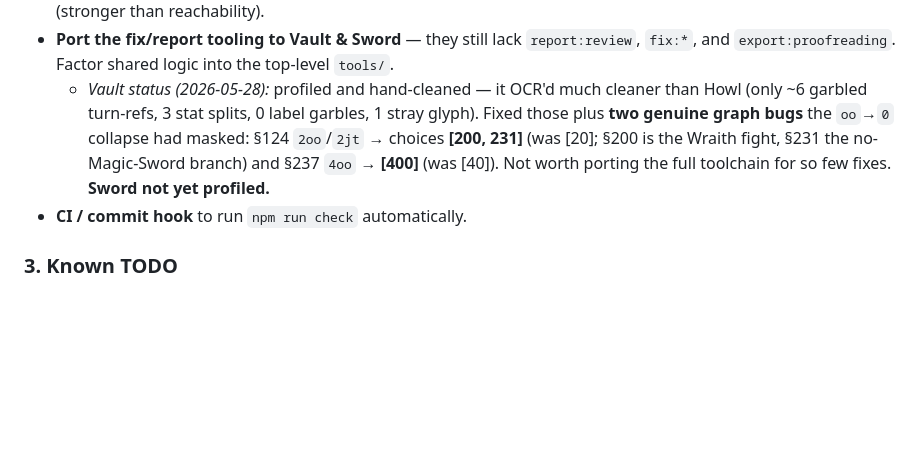
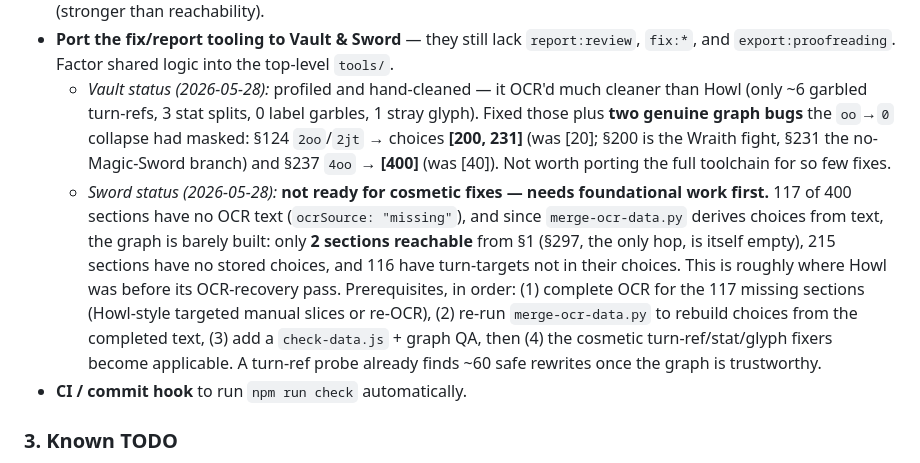
Before and after one commit to jeffnwarren/gamebooks2, a Markdown page: FightingFantasy/HowlOfTheWerewolf/HANDOFF.md, the part around the change. Drawn GitHub-style; blank space fills up the shorter version.

Commit message:
Record Sword of the Samurai profiling in handoff
Sword is not ready for the cosmetic OCR fixers: 117/400 sections have no OCR
text, so merge-ocr-data.py built almost no choices (only 2 sections reachable
from §1, 215 with no stored choices). Documents the prerequisite work — OCR
completion, choice rebuild, graph QA — before the turn-ref/stat/glyph passes apply.

Co-Authored-By: Claude Opus 4.8 <noreply@anthropic.com>

```diff
--- a/FightingFantasy/HowlOfTheWerewolf/HANDOFF.md
+++ b/FightingFantasy/HowlOfTheWerewolf/HANDOFF.md
@@ -50,7 +50,18 @@ _Last updated: 2026-05-28_
     Fixed those plus **two genuine graph bugs** the `oo`→`0` collapse had masked:
     §124 `2oo`/`2jt` → choices **[200, 231]** (was [20]; §200 is the Wraith fight, §231 the
     no-Magic-Sword branch) and §237 `4oo` → **[400]** (was [40]). Not worth porting the full
-    toolchain for so few fixes. **Sword not yet profiled.**
+    toolchain for so few fixes.
+  - _Sword status (2026-05-28):_ **not ready for cosmetic fixes — needs foundational
+    work first.** 117 of 400 sections have no OCR text (`ocrSource: "missing"`), and
+    since `merge-ocr-data.py` derives choices from text, the graph is barely built:
+    only **2 sections reachable** from §1 (§297, the only hop, is itself empty), 215
+    sections have no stored choices, and 116 have turn-targets not in their choices.
+    This is roughly where Howl was before its OCR-recovery pass. Prerequisites, in order:
+    (1) complete OCR for the 117 missing sections (Howl-style targeted manual slices or
+    re-OCR), (2) re-run `merge-ocr-data.py` to rebuild choices from the completed text,
+    (3) add a `check-data.js` + graph QA, then (4) the cosmetic turn-ref/stat/glyph fixers
+    become applicable. A turn-ref probe already finds ~60 safe rewrites once the graph is
+    trustworthy.
 - **CI / commit hook** to run `npm run check` automatically.
 
 ### 3. Known TODO
```
